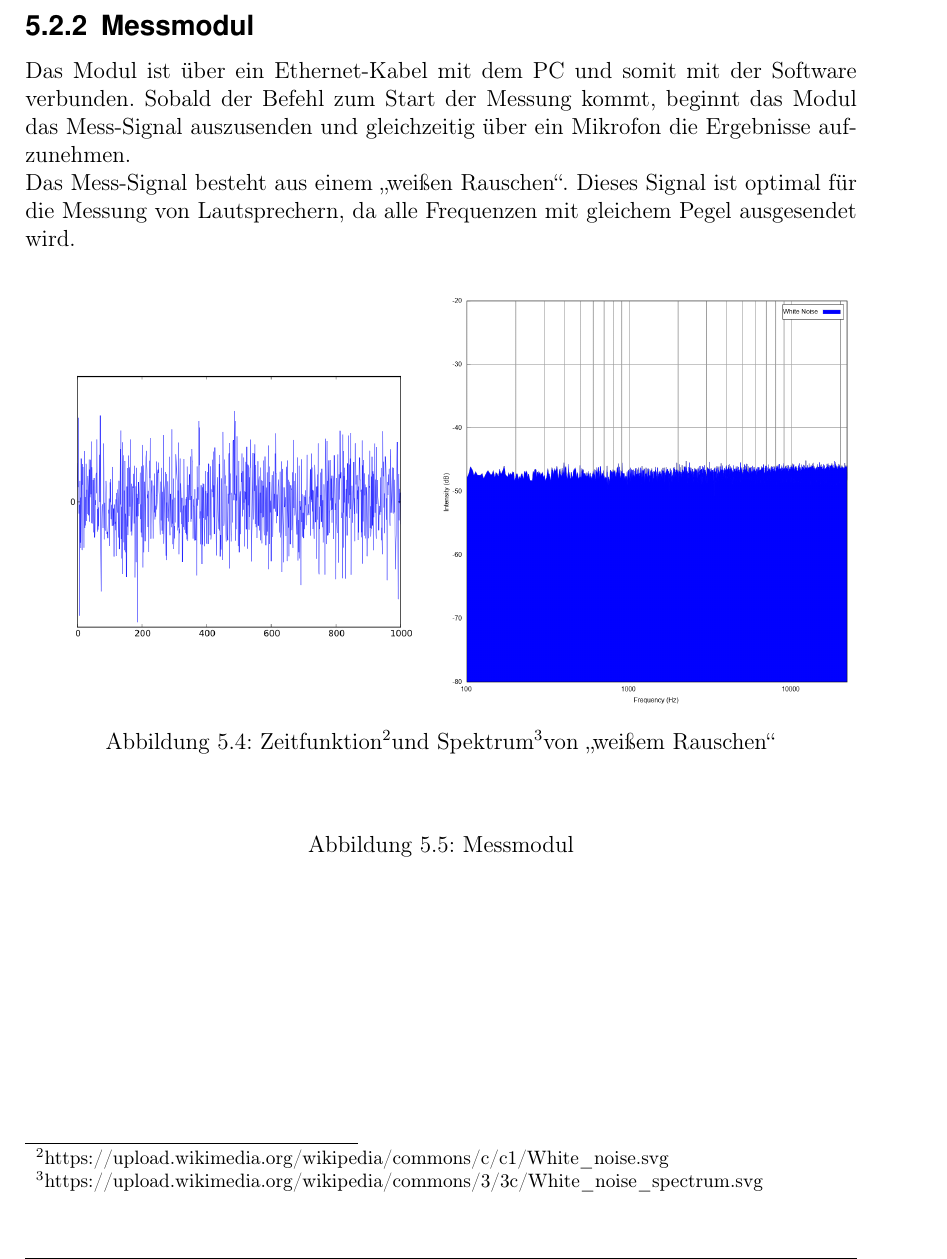
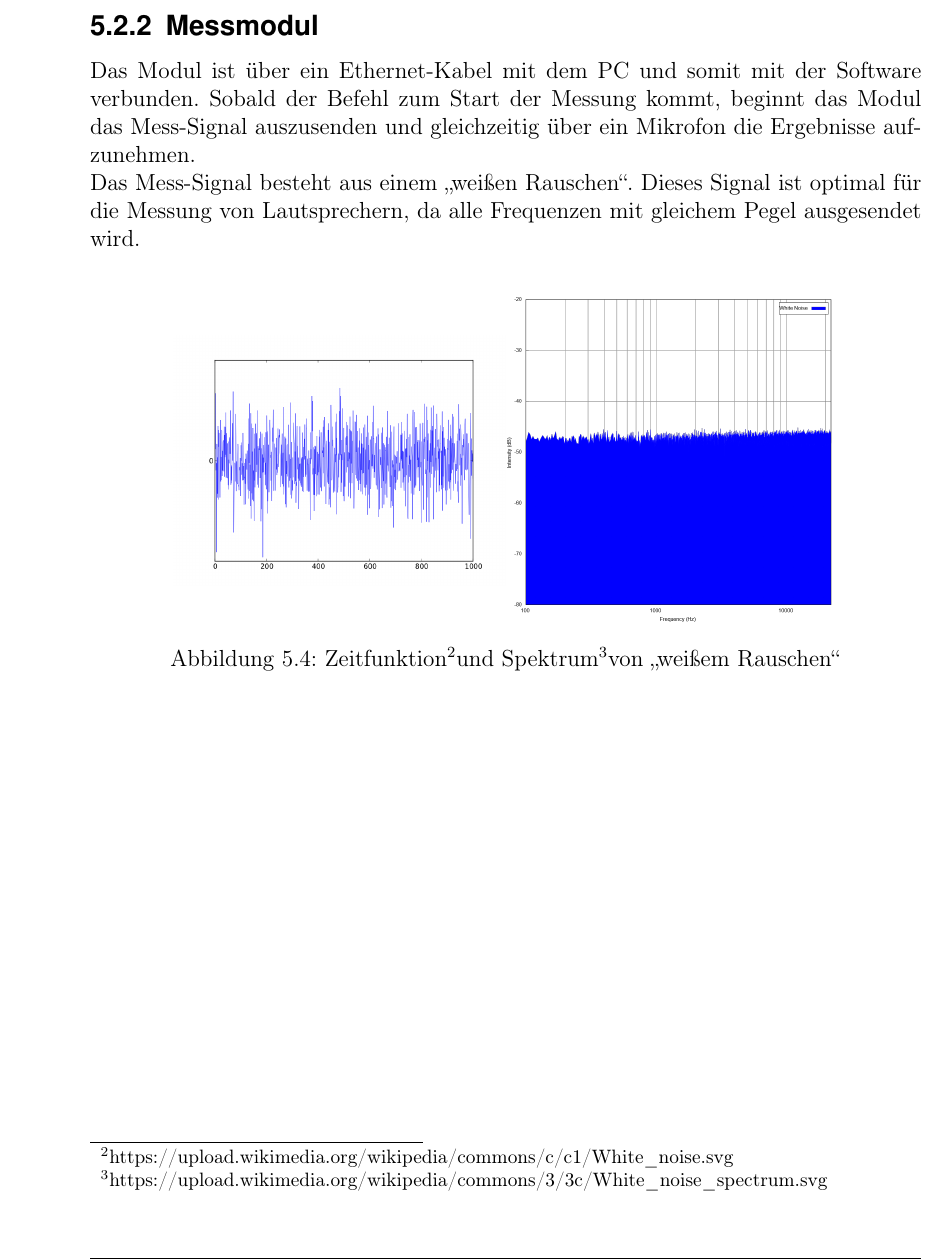
Before and after one commit to crazyskater9/Diplomarbeit, a LaTeX thesis (diplomarbeit.tex, which reads tex/Messaufbau.tex): part of page 59 of 72 before the commit and part of page 60 of 74 after it, cut so that both start at the same text. Compiled offline with pdfLaTeX; an older LaTeX class or package is replaced by its successor.

```diff
--- a/tex/Messaufbau.tex
+++ b/tex/Messaufbau.tex
@@ -71,8 +71,8 @@
 % Quelle: https://upload.wikimedia.org/wikipedia/commons/3/3c/White_noise_spectrum.svg
 \begin{figure} [H]
 	\centering
-	\subfloat{\includegraphics[valign=m,width=0.5\textwidth]{img/LSMessung/White_noise.png}}
-	\subfloat{\includegraphics[valign=m,width=0.5\textwidth]{img/LSMessung/White_noise_spectrum.png}}
+	\subfloat{\includegraphics[valign=m,width=0.4\textwidth]{img/LSMessung/White_noise.png}}
+	\subfloat{\includegraphics[valign=m,width=0.4\textwidth]{img/LSMessung/White_noise_spectrum.png}}
 	\caption[Zeitfunktion und Spektrum von \enquote{weißem Rauschen}]{Zeitfunktion\footnotemark und Spektrum\footnotemark von \enquote{weißem Rauschen}}
 	\label{fig:5.2.2.1}
 \end{figure}
```
Also changed, not shown: img/LSMessung/verstärker2.jpg (deleted), tex/Messaufbau.tex (8 more changed lines), 5 other files.
